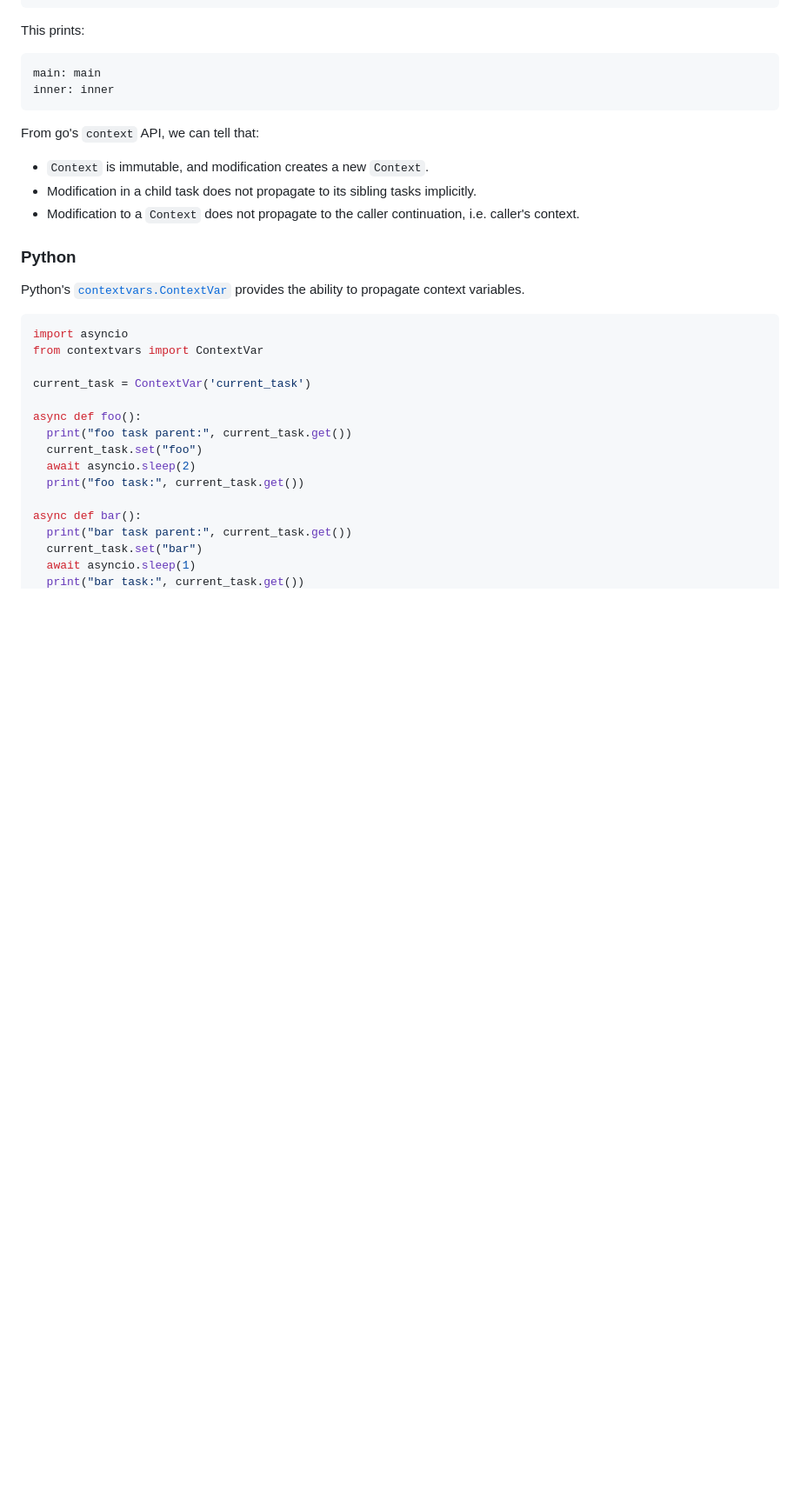
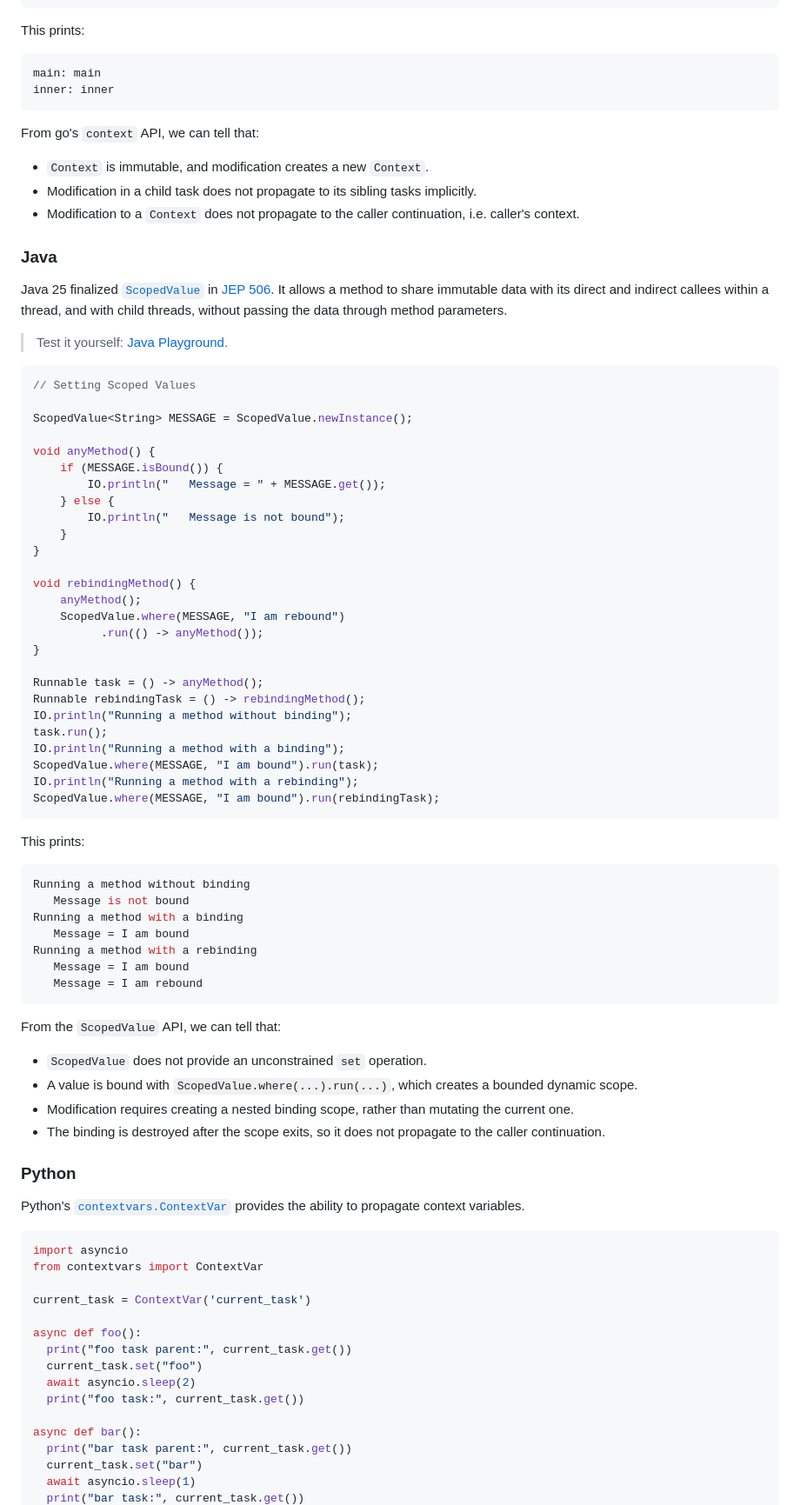
Before and after one commit to tc39/proposal-async-context, a Markdown page: PRIOR-ARTS.md, the part around one of its changes. Shown at 87% size. GitHub-like rendering; blank space fills up the shorter version.

Commit message:
Document Java ScopedValue and usage example
Added details about Java's ScopedValue and provided example usage.

````diff
--- a/PRIOR-ARTS.md
+++ b/PRIOR-ARTS.md
@@ -147,6 +148,62 @@ From go's `context` API, we can tell that:
 - `Context` is immutable, and modification creates a new `Context`.
 - Modification in a child task does not propagate to its sibling tasks implicitly.
 - Modification to a `Context` does not propagate to the caller continuation, i.e. caller's context.
+
+### Java
+
+Java 25 finalized [`ScopedValue`][] in [JEP 506](https://openjdk.org/jeps/506).
+It allows a method to share immutable data with its direct and indirect callees
+within a thread, and with child threads, without passing the data through method
+parameters.
+
+> Test it yourself: [Java Playground](https://dev.java/p?id=d70438add16190e4fb6321a1).
+
+```java
+// Setting Scoped Values
+
+ScopedValue<String> MESSAGE = ScopedValue.newInstance();
+
+void anyMethod() {
+    if (MESSAGE.isBound()) {
+        IO.println("   Message = " + MESSAGE.get());
+    } else {
+        IO.println("   Message is not bound");
+    }
+}
+
+void rebindingMethod() {
+    anyMethod();
+    ScopedValue.where(MESSAGE, "I am rebound")
+          .run(() -> anyMethod());
+}
+
+Runnable task = () -> anyMethod();
+Runnable rebindingTask = () -> rebindingMethod();
+IO.println("Running a method without binding");
+task.run();
+IO.println("Running a method with a binding");
+ScopedValue.where(MESSAGE, "I am bound").run(task);
+IO.println("Running a method with a rebinding");
+ScopedValue.where(MESSAGE, "I am bound").run(rebindingTask);
+```
+
+This prints:
+
+```console
+Running a method without binding
+   Message is not bound
+Running a method with a binding
+   Message = I am bound
+Running a method with a rebinding
+   Message = I am bound
+   Message = I am rebound
+```
+
+From the `ScopedValue` API, we can tell that:
+- `ScopedValue` does not provide an unconstrained `set` operation.
+- A value is bound with `ScopedValue.where(...).run(...)`, which creates a bounded dynamic scope.
+- Modification requires creating a nested binding scope, rather than mutating the current one.
+- The binding is destroyed after the scope exits, so it does not propagate to the caller continuation.
 
 ### Python
 
````
Also changed, not shown: other parts of PRIOR-ARTS.md (+2 -0 lines).
